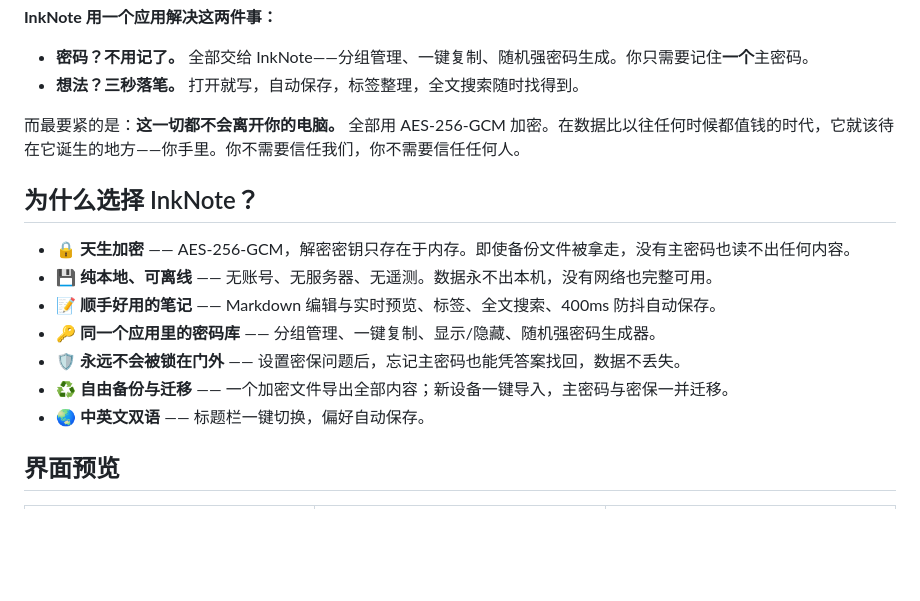
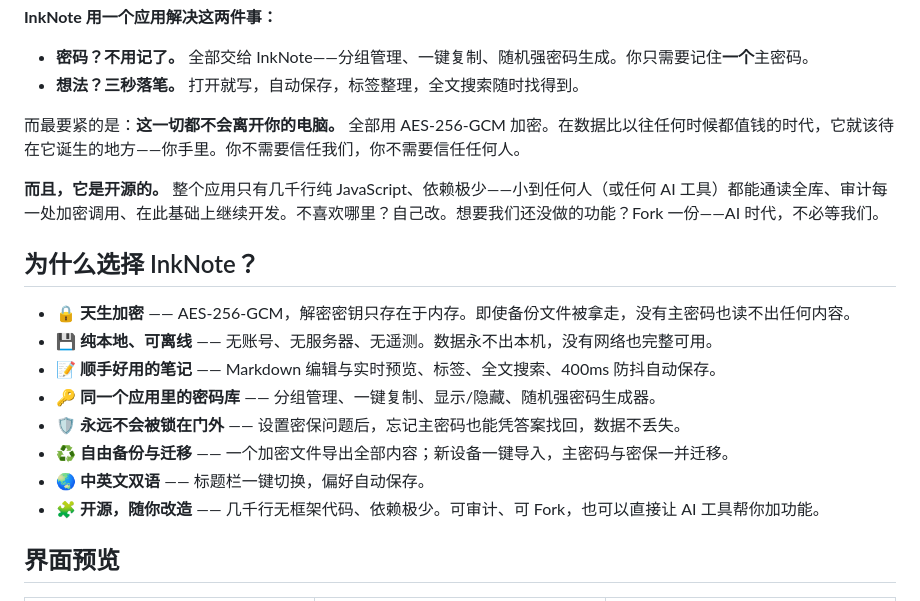
Before and after one commit to SeleneDrift/inknote, a Markdown page: README.zh-CN.md, the part around the change. GitHub-like rendering; blank space fills up the shorter version.

```diff
--- a/README.zh-CN.md
+++ b/README.zh-CN.md
@@ -39,6 +39,8 @@ AI 时代把一个难题变得更难了。你注册了 ChatGPT、Claude、Midjou
 
 而最要紧的是：**这一切都不会离开你的电脑。** 全部用 AES-256-GCM 加密。在数据比以往任何时候都值钱的时代，它就该待在它诞生的地方——你手里。你不需要信任我们，你不需要信任任何人。
 
+**而且，它是开源的。** 整个应用只有几千行纯 JavaScript、依赖极少——小到任何人（或任何 AI 工具）都能通读全库、审计每一处加密调用、在此基础上继续开发。不喜欢哪里？自己改。想要我们还没做的功能？Fork 一份——AI 时代，不必等我们。
+
 ## 为什么选择 InkNote？
 
 - 🔒 **天生加密** —— AES-256-GCM，解密密钥只存在于内存。即使备份文件被拿走，没有主密码也读不出任何内容。
@@ -48,6 +50,7 @@ AI 时代把一个难题变得更难了。你注册了 ChatGPT、Claude、Midjou
 - 🛡 **永远不会被锁在门外** —— 设置密保问题后，忘记主密码也能凭答案找回，数据不丢失。
 - ♻️ **自由备份与迁移** —— 一个加密文件导出全部内容；新设备一键导入，主密码与密保一并迁移。
 - 🌏 **中英文双语** —— 标题栏一键切换，偏好自动保存。
+- 🧩 **开源，随你改造** —— 几千行无框架代码、依赖极少。可审计、可 Fork，也可以直接让 AI 工具帮你加功能。
 
 ## 界面预览
 
```
Also changed, not shown: README.md (+3 -0 lines).
